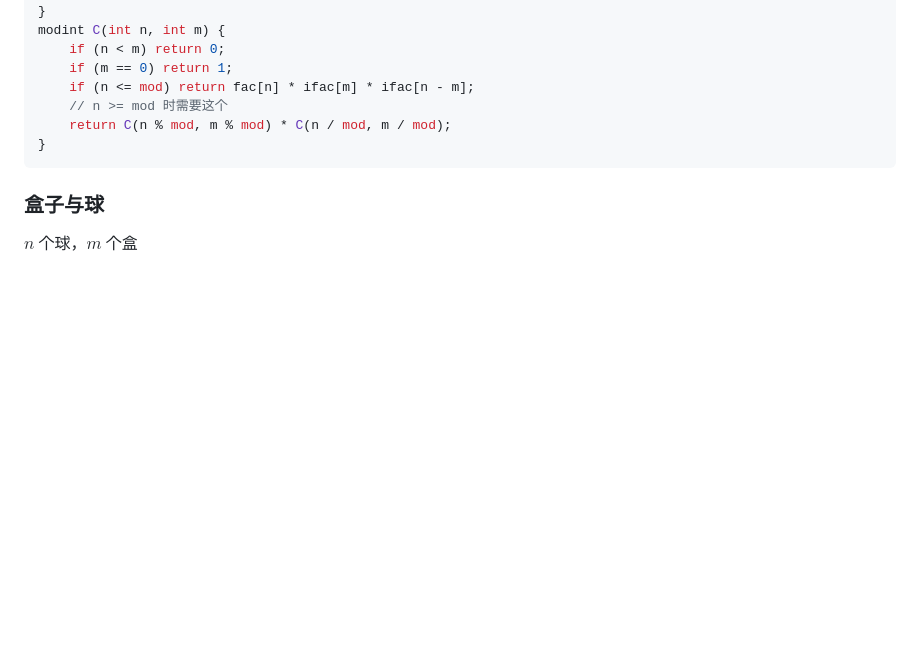
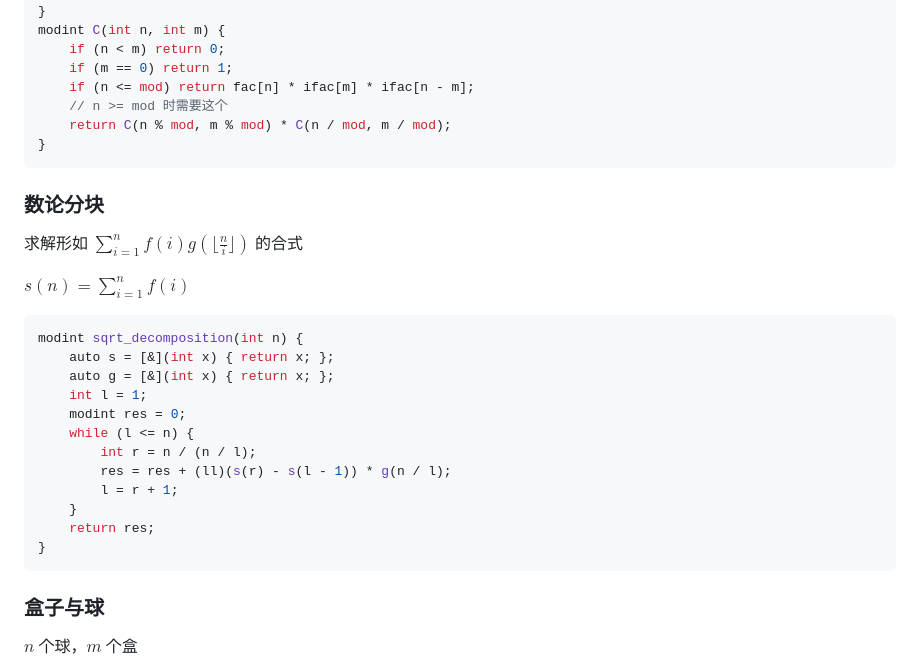
Before and after one commit to therehello/ACM-template, a Markdown page: template.md, the part around the change printed below. Drawn GitHub-style; blank space fills up the shorter version.

Commit message:
新增数论分块

````diff
--- a/template.md
+++ b/template.md
@@ -678,6 +679,27 @@ modint C(int n, int m) {
     if (n <= mod) return fac[n] * ifac[m] * ifac[n - m];
     // n >= mod 时需要这个
     return C(n % mod, m % mod) * C(n / mod, m / mod);
+}
+```
+
+### 数论分块
+
+求解形如 $\sum_{i=1}^{n}f(i)g(\lfloor\frac{n}{i}\rfloor)$ 的合式
+
+$s(n) = \sum_{i=1}^{n}f(i)$
+
+```cpp
+modint sqrt_decomposition(int n) {
+    auto s = [&](int x) { return x; };
+    auto g = [&](int x) { return x; };
+    int l = 1;
+    modint res = 0;
+    while (l <= n) {
+        int r = n / (n / l);
+        res = res + (ll)(s(r) - s(l - 1)) * g(n / l);
+        l = r + 1;
+    }
+    return res;
 }
 ```
 
````
Also changed, not shown: other parts of template.md (+1 -0 lines).
